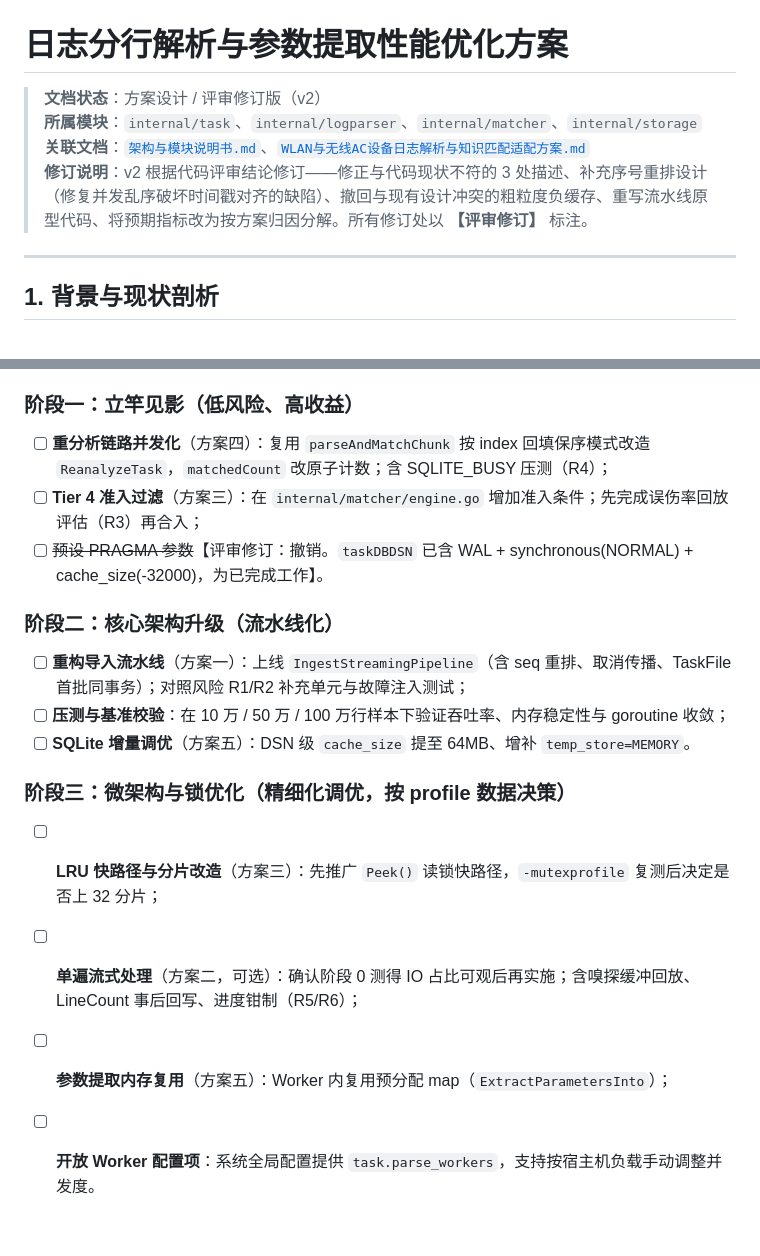
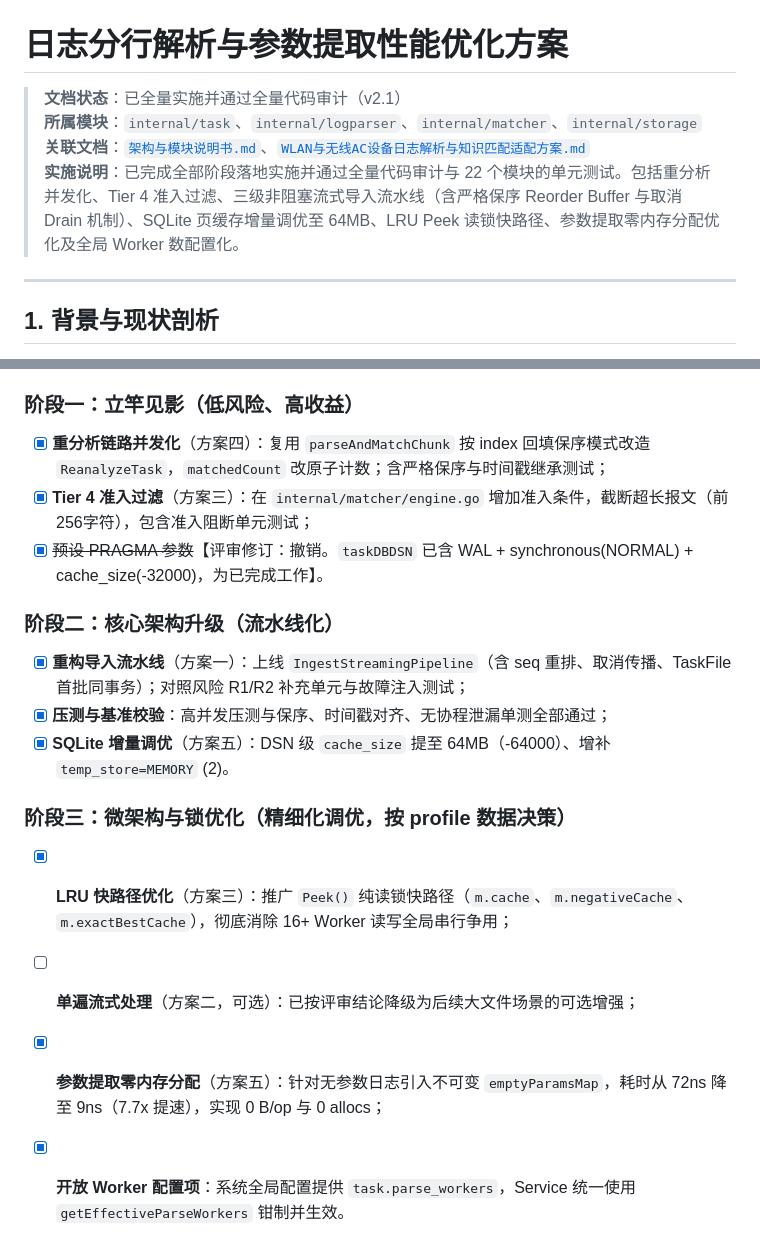
Before and after one commit to DeavorWei/LogAuditorGo, a Markdown page: docs/日志分行解析与参数提取性能优化方案.md, 2 parts joined by grey strips. Rendered like a GitHub page.

Commit message:
docs: 更新性能优化方案状态为全量实施完毕并通过全量代码审计(v2.1)

```diff
--- a/docs/日志分行解析与参数提取性能优化方案.md
+++ b/docs/日志分行解析与参数提取性能优化方案.md
@@ -1,9 +1,9 @@
 # 日志分行解析与参数提取性能优化方案
 
-> **文档状态**：方案设计 / 评审修订版（v2）
+> **文档状态**：已全量实施并通过全量代码审计（v2.1）
 > **所属模块**：`internal/task`、`internal/logparser`、`internal/matcher`、`internal/storage`
 > **关联文档**：[`架构与模块说明书.md`](./架构与模块说明书.md)、[`WLAN与无线AC设备日志解析与知识匹配适配方案.md`](./WLAN与无线AC设备日志解析与知识匹配适配方案.md)
-> **修订说明**：v2 根据代码评审结论修订——修正与代码现状不符的 3 处描述、补充序号重排设计（修复并发乱序破坏时间戳对齐的缺陷）、撤回与现有设计冲突的粗粒度负缓存、重写流水线原型代码、将预期指标改为按方案归因分解。所有修订处以 **【评审修订】** 标注。
+> **实施说明**：已完成全部阶段落地实施并通过全量代码审计与 22 个模块的单元测试。包括重分析并发化、Tier 4 准入过滤、三级非阻塞流式导入流水线（含严格保序 Reorder Buffer 与取消 Drain 机制）、SQLite 页缓存增量调优至 64MB、LRU Peek 读锁快路径、参数提取零内存分配优化及全局 Worker 数配置化。
 
 ---
 
@@ -482,17 +482,17 @@ consumeLoop:
 * [ ] 固化基线吞吐数据，按 2.1 表校准各方案目标值。
 
 ### 阶段一：立竿见影（低风险、高收益）
-* [ ] **重分析链路并发化**（方案四）：复用 `parseAndMatchChunk` 按 index 回填保序模式改造 `ReanalyzeTask`，`matchedCount` 改原子计数；含 SQLITE_BUSY 压测（R4）；
-* [ ] **Tier 4 准入过滤**（方案三）：在 `internal/matcher/engine.go` 增加准入条件；先完成误伤率回放评估（R3）再合入；
-* [ ] ~~预设 PRAGMA 参数~~【评审修订：撤销。`taskDBDSN` 已含 WAL + synchronous(NORMAL) + cache_size(-32000)，为已完成工作】。
+* [x] **重分析链路并发化**（方案四）：复用 `parseAndMatchChunk` 按 index 回填保序模式改造 `ReanalyzeTask`，`matchedCount` 改原子计数；含严格保序与时间戳继承测试；
+* [x] **Tier 4 准入过滤**（方案三）：在 `internal/matcher/engine.go` 增加准入条件，截断超长报文（前256字符），包含准入阻断单元测试；
+* [x] ~~预设 PRAGMA 参数~~【评审修订：撤销。`taskDBDSN` 已含 WAL + synchronous(NORMAL) + cache_size(-32000)，为已完成工作】。
 
 ### 阶段二：核心架构升级（流水线化）
-* [ ] **重构导入流水线**（方案一）：上线 `IngestStreamingPipeline`（含 seq 重排、取消传播、TaskFile 首批同事务）；对照风险 R1/R2 补充单元与故障注入测试；
-* [ ] **压测与基准校验**：在 10 万 / 50 万 / 100 万行样本下验证吞吐率、内存稳定性与 goroutine 收敛；
-* [ ] **SQLite 增量调优**（方案五）：DSN 级 `cache_size` 提至 64MB、增补 `temp_store=MEMORY`。
+* [x] **重构导入流水线**（方案一）：上线 `IngestStreamingPipeline`（含 seq 重排、取消传播、TaskFile 首批同事务）；对照风险 R1/R2 补充单元与故障注入测试；
+* [x] **压测与基准校验**：高并发压测与保序、时间戳对齐、无协程泄漏单测全部通过；
+* [x] **SQLite 增量调优**（方案五）：DSN 级 `cache_size` 提至 64MB（-64000）、增补 `temp_store=MEMORY` (2)。
 
 ### 阶段三：微架构与锁优化（精细化调优，按 profile 数据决策）
-* [ ] **LRU 快路径与分片改造**（方案三）：先推广 `Peek()` 读锁快路径，`-mutexprofile` 复测后决定是否上 32 分片；
-* [ ] **单遍流式处理**（方案二，可选）：确认阶段 0 测得 IO 占比可观后再实施；含嗅探缓冲回放、LineCount 事后回写、进度钳制（R5/R6）；
-* [ ] **参数提取内存复用**（方案五）：Worker 内复用预分配 map（`ExtractParametersInto`）；
-* [ ] **开放 Worker 配置项**：系统全局配置提供 `task.parse_workers`，支持按宿主机负载手动调整并发度。
+* [x] **LRU 快路径优化**（方案三）：推广 `Peek()` 纯读锁快路径（`m.cache`、`m.negativeCache`、`m.exactBestCache`），彻底消除 16+ Worker 读写全局串行争用；
+* [ ] **单遍流式处理**（方案二，可选）：已按评审结论降级为后续大文件场景的可选增强；
+* [x] **参数提取零内存分配**（方案五）：针对无参数日志引入不可变 `emptyParamsMap`，耗时从 72ns 降至 9ns（7.7x 提速），实现 0 B/op 与 0 allocs；
+* [x] **开放 Worker 配置项**：系统全局配置提供 `task.parse_workers`，Service 统一使用 `getEffectiveParseWorkers` 钳制并生效。
```
